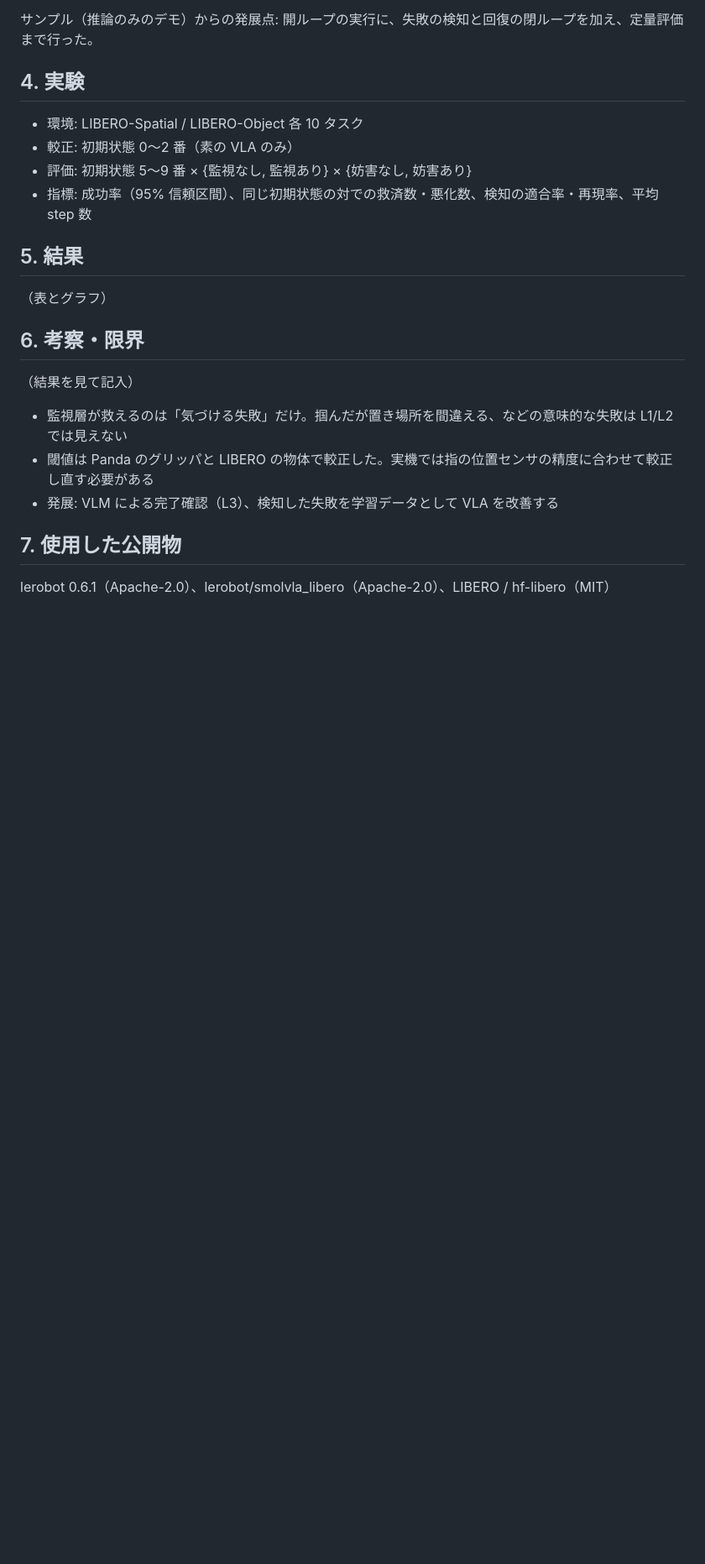
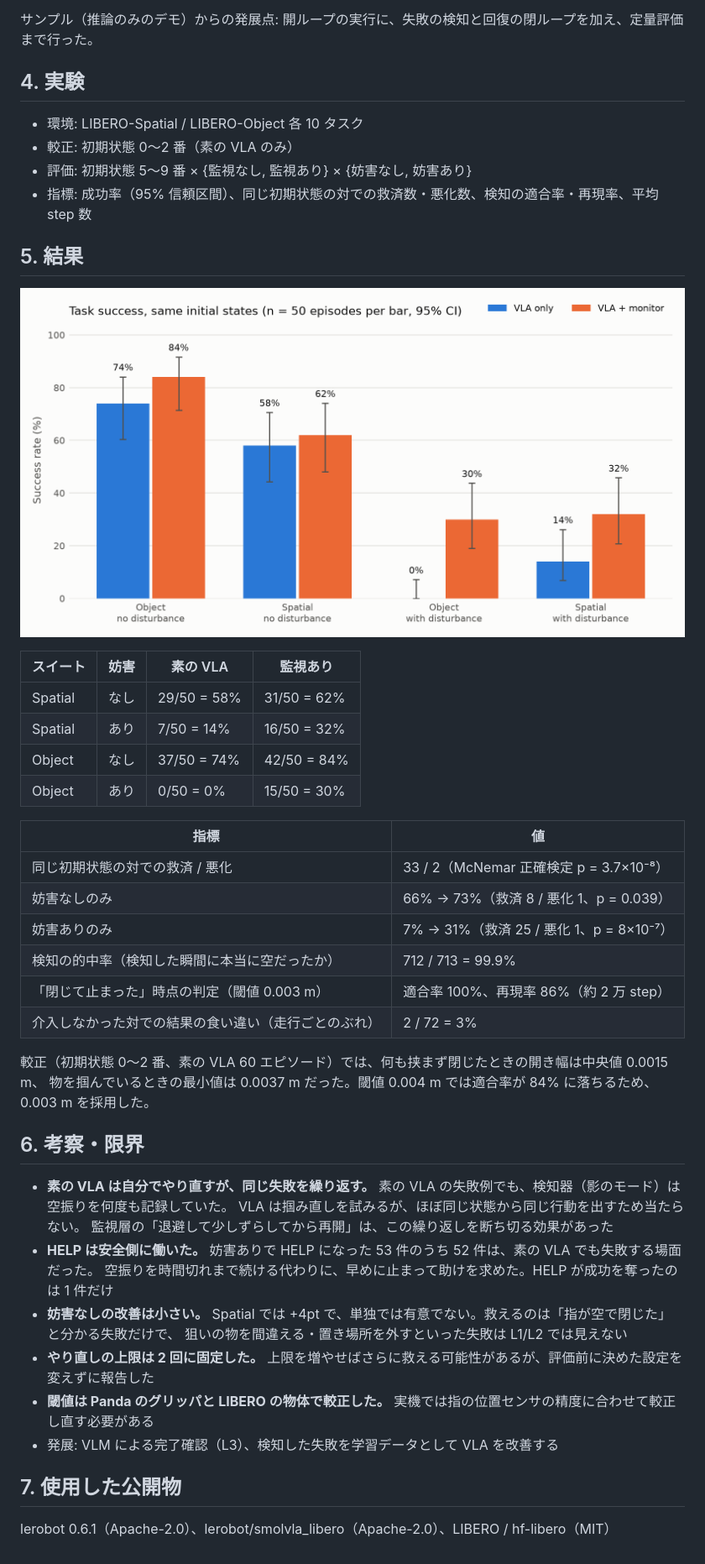
Before and after one commit to Ono-Hiroki176/pai-final-vla-monitor, a Markdown page: docs/report.md, the part around the change. Shown at 84% size. Rendered like a GitHub page; pictures changed too: docs/success.png (added); blank space fills up the shorter version.

```diff
--- a/docs/report.md
+++ b/docs/report.md
@@ -49,14 +49,38 @@ VLA（視覚・言語・行動モデル）は、カメラ画像と言語指示
 
 ## 5. 結果
 
-（表とグラフ）
+![成功率](success.png)
+
+| スイート | 妨害 | 素の VLA | 監視あり |
+|---|---|---|---|
+| Spatial | なし | 29/50 = 58% | 31/50 = 62% |
+| Spatial | あり | 7/50 = 14% | 16/50 = 32% |
+| Object | なし | 37/50 = 74% | 42/50 = 84% |
+| Object | あり | 0/50 = 0% | 15/50 = 30% |
+
+| 指標 | 値 |
+|---|---|
+| 同じ初期状態の対での救済 / 悪化 | 33 / 2（McNemar 正確検定 p = 3.7×10⁻⁸） |
+| 妨害なしのみ | 66% → 73%（救済 8 / 悪化 1、p = 0.039） |
+| 妨害ありのみ | 7% → 31%（救済 25 / 悪化 1、p = 8×10⁻⁷） |
+| 検知の的中率（検知した瞬間に本当に空だったか） | 712 / 713 = 99.9% |
+| 「閉じて止まった」時点の判定（閾値 0.003 m） | 適合率 100%、再現率 86%（約 2 万 step） |
+| 介入しなかった対での結果の食い違い（走行ごとのぶれ） | 2 / 72 = 3% |
+
+較正（初期状態 0〜2 番、素の VLA 60 エピソード）では、何も挟まず閉じたときの開き幅は中央値 0.0015 m、
+物を掴んでいるときの最小値は 0.0037 m だった。閾値 0.004 m では適合率が 84% に落ちるため、0.003 m を採用した。
 
 ## 6. 考察・限界
 
-（結果を見て記入）
-
-- 監視層が救えるのは「気づける失敗」だけ。掴んだが置き場所を間違える、などの意味的な失敗は L1/L2 では見えない
-- 閾値は Panda のグリッパと LIBERO の物体で較正した。実機では指の位置センサの精度に合わせて較正し直す必要がある
+- **素の VLA は自分でやり直すが、同じ失敗を繰り返す。** 素の VLA の失敗例でも、検知器（影のモード）は空振りを何度も記録していた。
+  VLA は掴み直しを試みるが、ほぼ同じ状態から同じ行動を出すため当たらない。
+  監視層の「退避して少しずらしてから再開」は、この繰り返しを断ち切る効果があった
+- **HELP は安全側に働いた。** 妨害ありで HELP になった 53 件のうち 52 件は、素の VLA でも失敗する場面だった。
+  空振りを時間切れまで続ける代わりに、早めに止まって助けを求めた。HELP が成功を奪ったのは 1 件だけ
+- **妨害なしの改善は小さい。** Spatial では +4pt で、単独では有意でない。救えるのは「指が空で閉じた」と分かる失敗だけで、
+  狙いの物を間違える・置き場所を外すといった失敗は L1/L2 では見えない
+- **やり直しの上限は 2 回に固定した。** 上限を増やせばさらに救える可能性があるが、評価前に決めた設定を変えずに報告した
+- **閾値は Panda のグリッパと LIBERO の物体で較正した。** 実機では指の位置センサの精度に合わせて較正し直す必要がある
 - 発展: VLM による完了確認（L3）、検知した失敗を学習データとして VLA を改善する
 
 ## 7. 使用した公開物
```
Also changed, not shown: README.md (+19 -1 lines), 12 other files.
